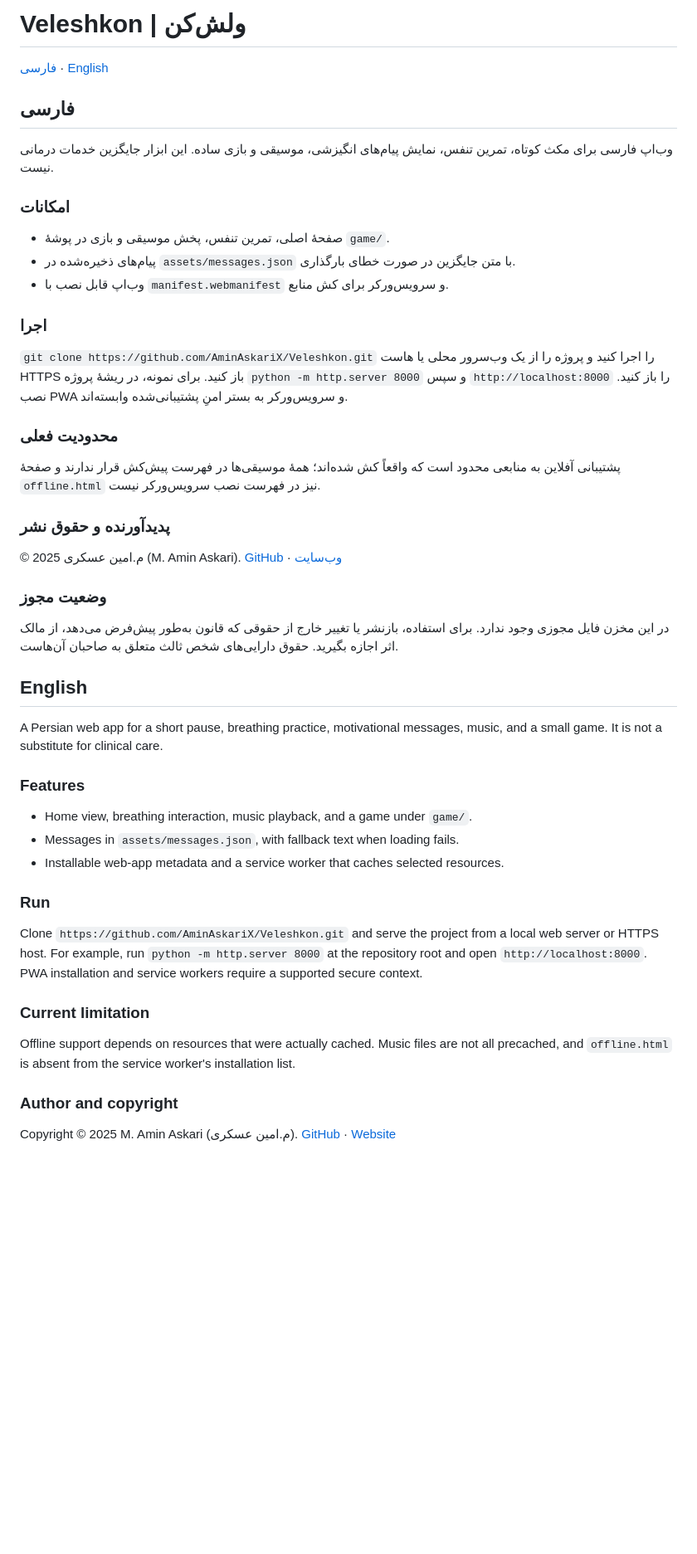
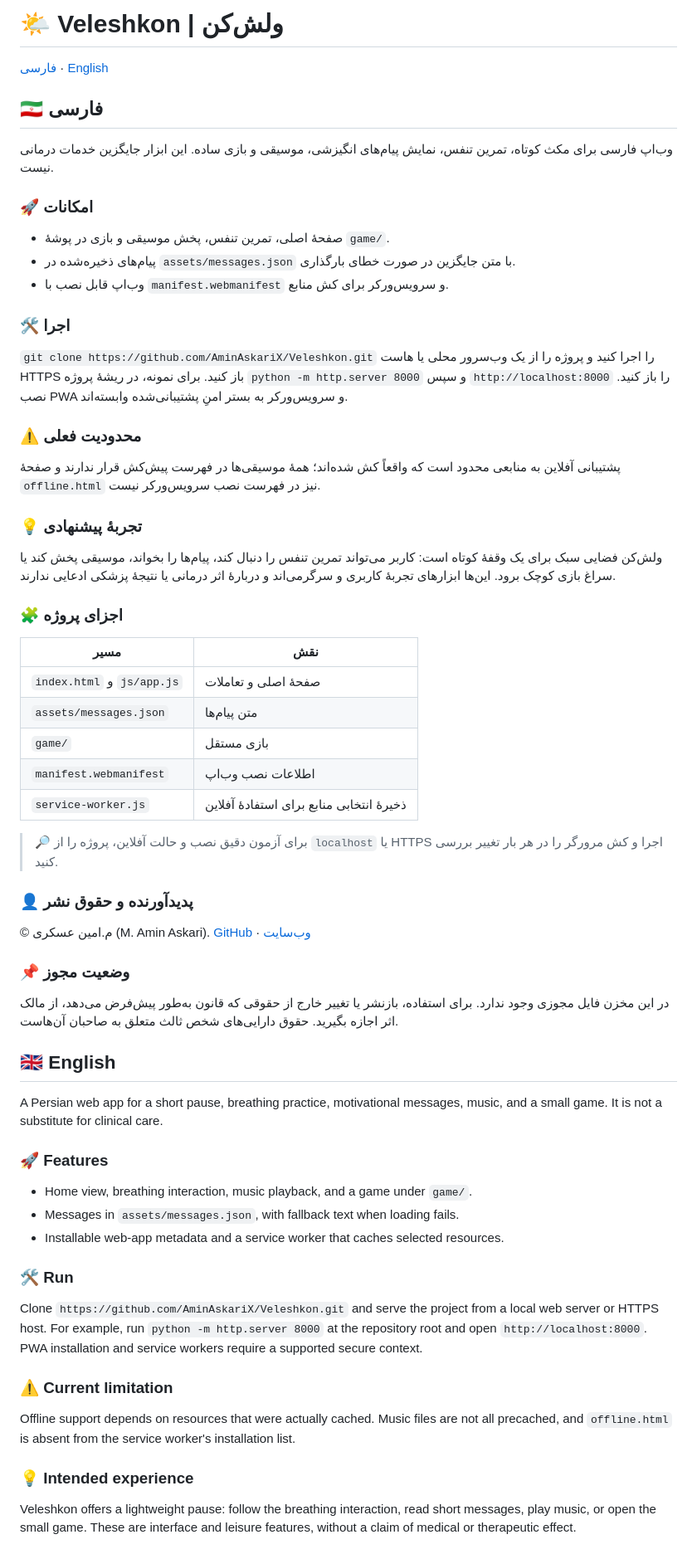
Before and after one commit to AminAskariX/Veleshkon, a Markdown page: README.md, the part around one of its changes. Shown at 83% size. GitHub-like rendering; blank space fills up the shorter version.

Commit message:
docs: expand bilingual guides and refresh attribution

```diff
--- a/README.md
+++ b/README.md
@@ -1,54 +1,70 @@
-# Veleshkon | ولش‌کن
+# 🌤️ Veleshkon | ولش‌کن
 
 [فارسی](#فارسی) · [English](#english)
 
 <a id="فارسی"></a>
-## فارسی
+## 🇮🇷 فارسی
 
 وب‌اپ فارسی برای مکث کوتاه، تمرین تنفس، نمایش پیام‌های انگیزشی، موسیقی و بازی ساده. این ابزار جایگزین خدمات درمانی نیست.
 
-### امکانات
+### 🚀 امکانات
 
 - صفحهٔ اصلی، تمرین تنفس، پخش موسیقی و بازی در پوشهٔ `game/`.
 - پیام‌های ذخیره‌شده در `assets/messages.json` با متن جایگزین در صورت خطای بارگذاری.
 - وب‌اپ قابل نصب با `manifest.webmanifest` و سرویس‌ورکر برای کش منابع.
 
-### اجرا
+### 🛠️ اجرا
 
 `git clone https://github.com/AminAskariX/Veleshkon.git` را اجرا کنید و پروژه را از یک وب‌سرور محلی یا هاست HTTPS باز کنید. برای نمونه، در ریشهٔ پروژه `python -m http.server 8000` و سپس `http://localhost:8000` را باز کنید. نصب PWA و سرویس‌ورکر به بستر امنِ پشتیبانی‌شده وابسته‌اند.
 
-### محدودیت فعلی
+### ⚠️ محدودیت فعلی
 
 پشتیبانی آفلاین به منابعی محدود است که واقعاً کش شده‌اند؛ همهٔ موسیقی‌ها در فهرست پیش‌کش قرار ندارند و صفحهٔ `offline.html` نیز در فهرست نصب سرویس‌ورکر نیست.
 
-### پدیدآورنده و حقوق نشر
+### 💡 تجربهٔ پیشنهادی
 
-© 2025 م.امین عسکری (M. Amin Askari). [GitHub](https://github.com/AminAskariX) · [وب‌سایت](https://aminaskarix.ir)
+ولش‌کن فضایی سبک برای یک وقفهٔ کوتاه است: کاربر می‌تواند تمرین تنفس را دنبال کند، پیام‌ها را بخواند، موسیقی پخش کند یا سراغ بازی کوچک برود. این‌ها ابزارهای تجربهٔ کاربری و سرگرمی‌اند و دربارهٔ اثر درمانی یا نتیجهٔ پزشکی ادعایی ندارند.
 
-### وضعیت مجوز
+### 🧩 اجزای پروژه
+
+| مسیر | نقش |
+| --- | --- |
+| `index.html` و `js/app.js` | صفحهٔ اصلی و تعاملات |
+| `assets/messages.json` | متن پیام‌ها |
+| `game/` | بازی مستقل |
+| `manifest.webmanifest` | اطلاعات نصب وب‌اپ |
+| `service-worker.js` | ذخیرهٔ انتخابی منابع برای استفادهٔ آفلاین |
+
+> 🔎 برای آزمون دقیق نصب و حالت آفلاین، پروژه را از `localhost` یا HTTPS اجرا و کش مرورگر را در هر بار تغییر بررسی کنید.
+
+### 👤 پدیدآورنده و حقوق نشر
+
+© م.امین عسکری (M. Amin Askari). [GitHub](https://github.com/AminAskariX) · [وب‌سایت](https://aminaskarix.ir)
+
+### 📌 وضعیت مجوز
 
 در این مخزن فایل مجوزی وجود ندارد. برای استفاده، بازنشر یا تغییر خارج از حقوقی که قانون به‌طور پیش‌فرض می‌دهد، از مالک اثر اجازه بگیرید. حقوق دارایی‌های شخص ثالث متعلق به صاحبان آن‌هاست.
 
 <a id="english"></a>
-## English
+## 🇬🇧 English
 
 A Persian web app for a short pause, breathing practice, motivational messages, music, and a small game. It is not a substitute for clinical care.
 
-### Features
+### 🚀 Features
 
 - Home view, breathing interaction, music playback, and a game under `game/`.
 - Messages in `assets/messages.json`, with fallback text when loading fails.
 - Installable web-app metadata and a service worker that caches selected resources.
 
-### Run
+### 🛠️ Run
 
 Clone `https://github.com/AminAskariX/Veleshkon.git` and serve the project from a local web server or HTTPS host. For example, run `python -m http.server 8000` at the repository root and open `http://localhost:8000`. PWA installation and service workers require a supported secure context.
 
-### Current limitation
+### ⚠️ Current limitation
 
 Offline support depends on resources that were actually cached. Music files are not all precached, and `offline.html` is absent from the service worker's installation list.
 
-### Author and copyright
+### 💡 Intended experience
 
-Copyright © 2025 M. Amin Askari (م.امین عسکری). [GitHub](https://github.com/AminAskariX) · [Website](https://aminaskarix.ir)
+Veleshkon offers a lightweight pause: follow the breathing interaction, read short messages, play music, or open the small game. These are interface and leisure features, without a claim of medical or therapeutic effect.
 
```
Also changed, not shown: other parts of README.md (+17 -1 lines).
